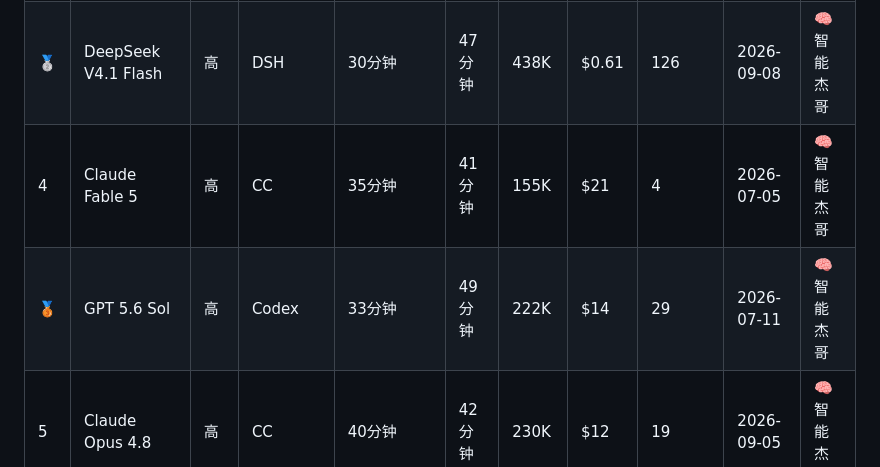
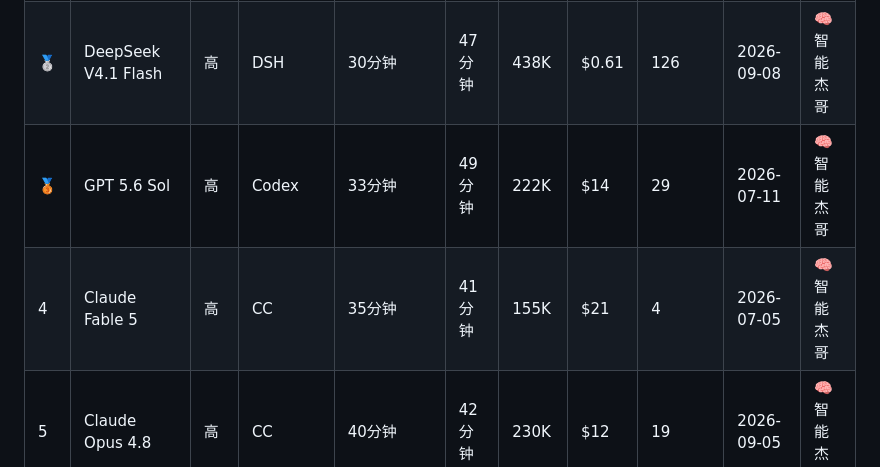
Before and after one commit to wangrunji0408/JiegeOSBench, a Markdown page: README-CN.md, the part around the change. Drawn GitHub-style.

```diff
--- a/README-CN.md
+++ b/README-CN.md
@@ -10,8 +10,8 @@
 |:--|:------|:--------|:---------|:----------|:------|:------|:------|:--------------|:--------|:----|
 | 🏅 | GPT-6 Astra | 高 | Codex | 6分钟 | 9分钟 | 83K | $4 | 9 | 2026-09-05 | 👑 杰哥 |
 | 🥈 | DeepSeek V4.1 Flash | 高 | DSH | 30分钟 | 47分钟 | 438K | $0.61 | 126 | 2026-09-08 | 🧠 智能杰哥 |
+| 🥉 | GPT 5.6 Sol | 高 | Codex | 33分钟 | 49分钟 | 222K | $14 | 29 | 2026-07-11 | 🧠 智能杰哥 |
 | 4 | Claude Fable 5 | 高 | CC | 35分钟 | 41分钟 | 155K | $21 | 4 | 2026-07-05 | 🧠 智能杰哥 |
-| 🥉 | GPT 5.6 Sol | 高 | Codex | 33分钟 | 49分钟 | 222K | $14 | 29 | 2026-07-11 | 🧠 智能杰哥 |
 | 5 | Claude Opus 4.8 | 高 | CC | 40分钟 | 42分钟 | 230K | $12 | 19 | 2026-09-05 | 🧠 智能杰哥 |
 | 6 | Claude Opus 4.7 | — | CC | 45分钟 | 48分钟 | — | — | — | 2026-04-18 | 🧠 智能杰哥 |
 | 7 | Claude Fable 5.1 | 高 | CC | 58分钟 | 1小时45分 | 516K | $34 | 13 | 2026-09-05 | 🧠 智能杰哥 |
```
Also changed, not shown: README.md (+1 -1 lines).
